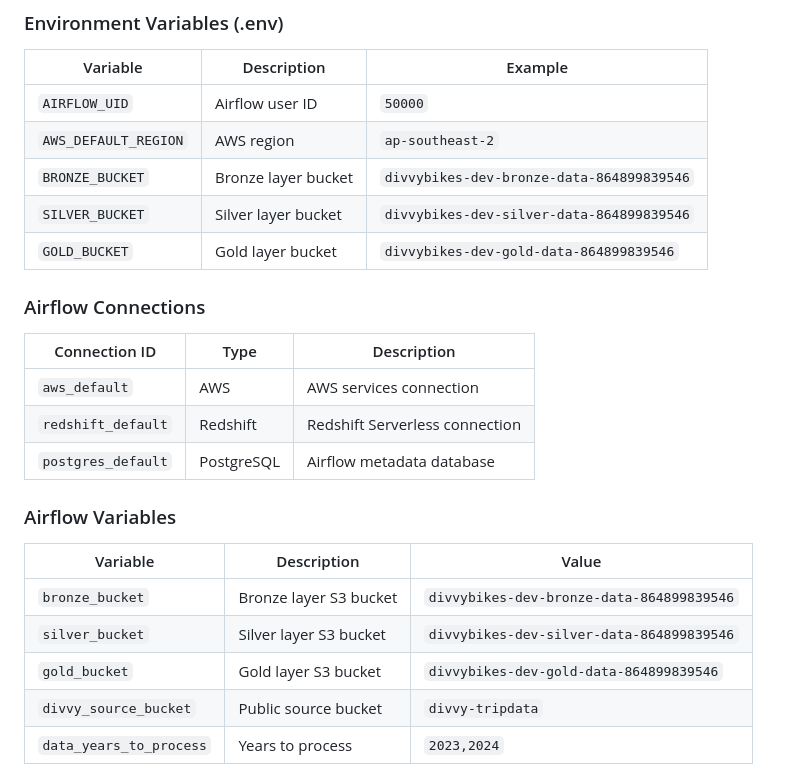
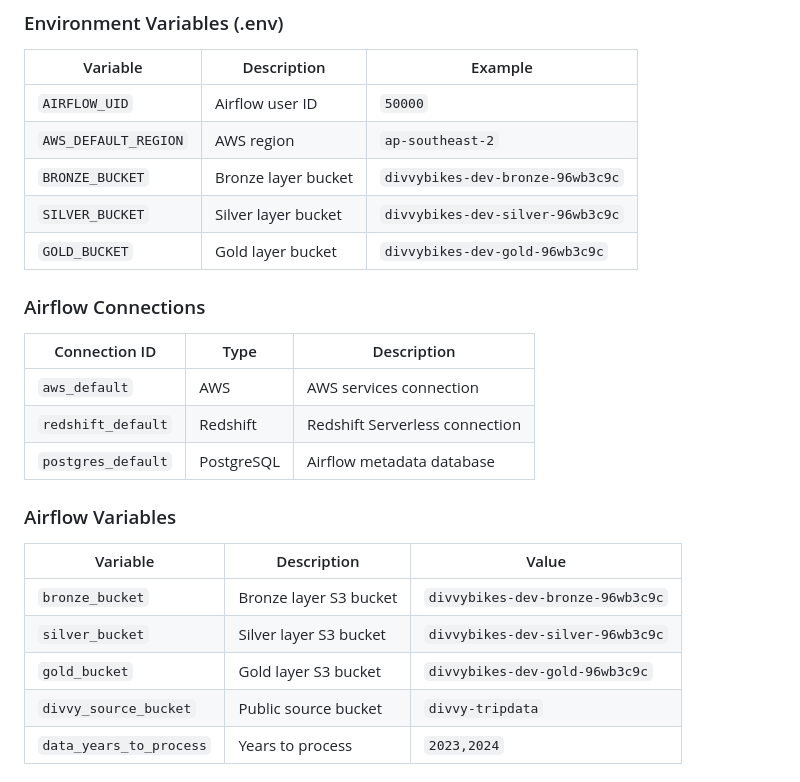
Before and after one commit to pizofreude/divvybikes-share-success, a Markdown page: airflow/README.md, the part around the change. GitHub-like rendering.

Commit message:
feat: update airflow readme

```diff
--- a/airflow/README.md
+++ b/airflow/README.md
@@ -139,9 +139,9 @@ This script will:
 |----------|-------------|---------|
 | `AIRFLOW_UID` | Airflow user ID | `50000` |
 | `AWS_DEFAULT_REGION` | AWS region | `ap-southeast-2` |
-| `BRONZE_BUCKET` | Bronze layer bucket | `divvybikes-dev-bronze-data-864899839546` |
-| `SILVER_BUCKET` | Silver layer bucket | `divvybikes-dev-silver-data-864899839546` |
-| `GOLD_BUCKET` | Gold layer bucket | `divvybikes-dev-gold-data-864899839546` |
+| `BRONZE_BUCKET` | Bronze layer bucket | `divvybikes-dev-bronze-96wb3c9c` |
+| `SILVER_BUCKET` | Silver layer bucket | `divvybikes-dev-silver-96wb3c9c` |
+| `GOLD_BUCKET` | Gold layer bucket | `divvybikes-dev-gold-96wb3c9c` |
 
 ### Airflow Connections
 
@@ -155,9 +155,9 @@ This script will:
 
 | Variable | Description | Value |
 |----------|-------------|-------|
-| `bronze_bucket` | Bronze layer S3 bucket | `divvybikes-dev-bronze-data-864899839546` |
-| `silver_bucket` | Silver layer S3 bucket | `divvybikes-dev-silver-data-864899839546` |
-| `gold_bucket` | Gold layer S3 bucket | `divvybikes-dev-gold-data-864899839546` |
+| `bronze_bucket` | Bronze layer S3 bucket | `divvybikes-dev-bronze-96wb3c9c` |
+| `silver_bucket` | Silver layer S3 bucket | `divvybikes-dev-silver-96wb3c9c` |
+| `gold_bucket` | Gold layer S3 bucket | `divvybikes-dev-gold-96wb3c9c` |
 | `divvy_source_bucket` | Public source bucket | `divvy-tripdata` |
 | `data_years_to_process` | Years to process | `2023,2024` |
 
```
